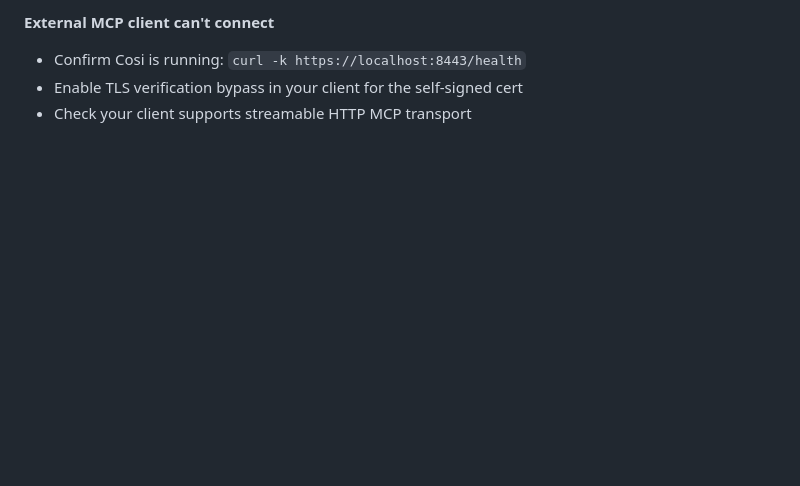
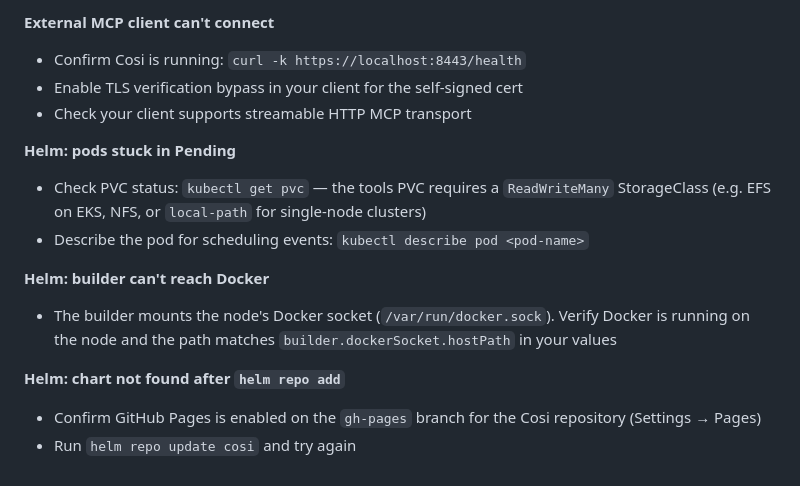
Before and after one commit to cbuckley-code/Cosi, a Markdown page: README.md, the part around one of its changes. GitHub-like rendering; blank space fills up the shorter version.

```diff
--- a/README.md
+++ b/README.md
@@ -429,3 +553,14 @@ Conversation history (both Builder and Chat) is stored in Redis with a 24-hour s
 - Confirm Cosi is running: `curl -k https://localhost:8443/health`
 - Enable TLS verification bypass in your client for the self-signed cert
 - Check your client supports streamable HTTP MCP transport
+
+**Helm: pods stuck in Pending**
+- Check PVC status: `kubectl get pvc` — the tools PVC requires a `ReadWriteMany` StorageClass (e.g. EFS on EKS, NFS, or `local-path` for single-node clusters)
+- Describe the pod for scheduling events: `kubectl describe pod <pod-name>`
+
+**Helm: builder can't reach Docker**
+- The builder mounts the node's Docker socket (`/var/run/docker.sock`). Verify Docker is running on the node and the path matches `builder.dockerSocket.hostPath` in your values
+
+**Helm: chart not found after `helm repo add`**
+- Confirm GitHub Pages is enabled on the `gh-pages` branch for the Cosi repository (Settings → Pages)
+- Run `helm repo update cosi` and try again
```
Also changed, not shown: other parts of README.md (+125 -1 lines).
